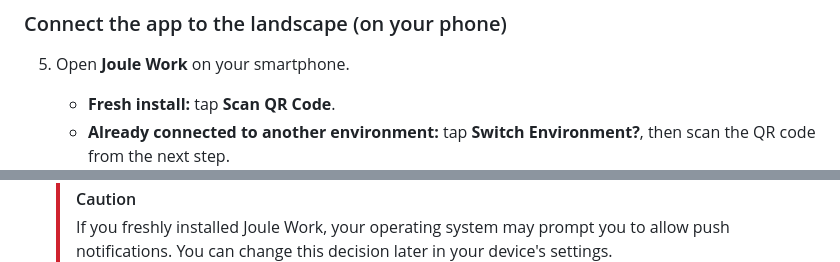
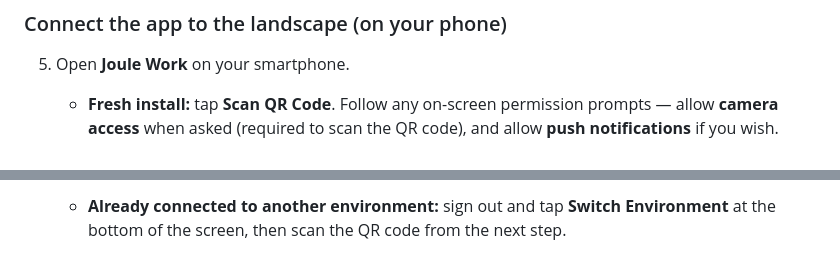
Before and after one commit to SAP-samples/teched2026-AD166, a Markdown page: exercises/ex5/README.md, 2 parts joined by grey strips. Rendered like a GitHub page.

Commit message:
fix(ex5): clarify step 5 — permissions guidance, Switch Environment wording, remove TODO

```diff
--- a/exercises/ex5/README.md
+++ b/exercises/ex5/README.md
@@ -37,6 +37,5 @@ SAP Build Work Zone content can be accessed not only from a desktop browser, but
 
 5. Open **Joule Work** on your smartphone.
 
-    - **Fresh install:** tap **Scan QR Code**.
-    - **Already connected to another environment:** tap **Switch Environment?**, then scan the QR code from the next step.
+    - **Fresh install:** tap **Scan QR Code**. Follow any on-screen permission prompts — allow **camera access** when asked (required to scan the QR code), and allow **push notifications** if you wish.
 
@@ -44,4 +44,3 @@ SAP Build Work Zone content can be accessed not only from a desktop browser, but
 
-    > [!CAUTION]
-    > If you freshly installed Joule Work, your operating system may prompt you to allow push notifications. You can change this decision later in your device's settings.
+    - **Already connected to another environment:** sign out and tap **Switch Environment** at the bottom of the screen, then scan the QR code from the next step.
 
```
Also changed, not shown: other parts of exercises/ex5/README.md (+3 -3 lines).
